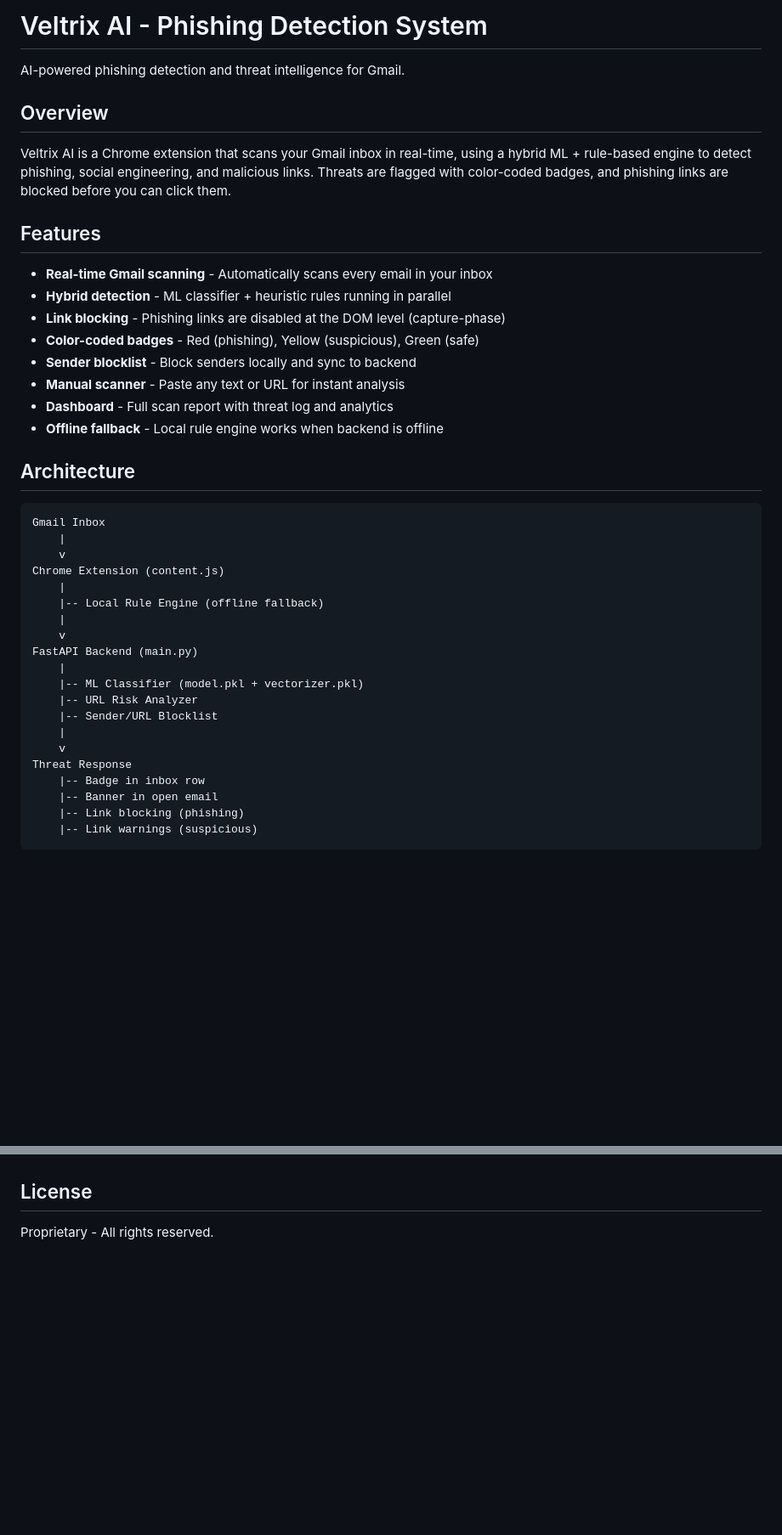
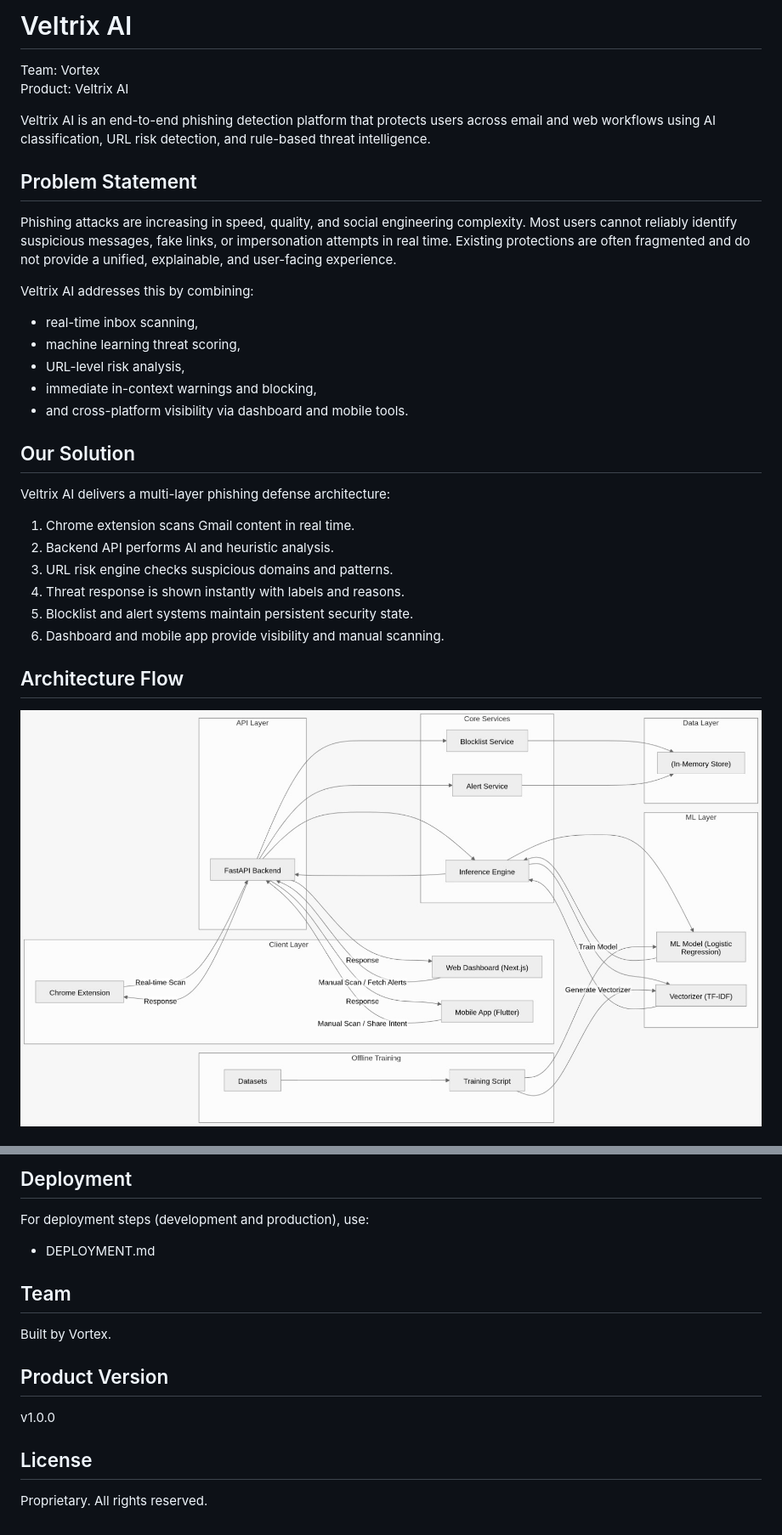
Before and after one commit to Zuhaib-01/Veltrix-AI, a Markdown page: README.md, 2 parts joined by grey strips. Shown at 85% size. Drawn GitHub-style; pictures changed too: Documentation/img/flowchart.jpeg (added); blank space fills up the shorter version.

Commit message:
feat: add demo video upload instructions and flowchart image to README

````diff
--- a/README.md
+++ b/README.md
@@ -1,43 +1,34 @@
-# Veltrix AI - Phishing Detection System
+# Veltrix AI
 
-AI-powered phishing detection and threat intelligence for Gmail.
+Team: Vortex
+Product: Veltrix AI
 
-## Overview
+Veltrix AI is an end-to-end phishing detection platform that protects users across email and web workflows using AI classification, URL risk detection, and rule-based threat intelligence.
 
-Veltrix AI is a Chrome extension that scans your Gmail inbox in real-time, using a hybrid ML + rule-based engine to detect phishing, social engineering, and malicious links. Threats are flagged with color-coded badges, and phishing links are blocked before you can click them.
+## Problem Statement
 
-## Features
+Phishing attacks are increasing in speed, quality, and social engineering complexity. Most users cannot reliably identify suspicious messages, fake links, or impersonation attempts in real time. Existing protections are often fragmented and do not provide a unified, explainable, and user-facing experience.
 
-- **Real-time Gmail scanning** - Automatically scans every email in your inbox
-- **Hybrid detection** - ML classifier + heuristic rules running in parallel
-- **Link blocking** - Phishing links are disabled at the DOM level (capture-phase)
-- **Color-coded badges** - Red (phishing), Yellow (suspicious), Green (safe)
-- **Sender blocklist** - Block senders locally and sync to backend
-- **Manual scanner** - Paste any text or URL for instant analysis
-- **Dashboard** - Full scan report with threat log and analytics
-- **Offline fallback** - Local rule engine works when backend is offline
+Veltrix AI addresses this by combining:
 
-## Architecture
+- real-time inbox scanning,
+- machine learning threat scoring,
+- URL-level risk analysis,
+- immediate in-context warnings and blocking,
+- and cross-platform visibility via dashboard and mobile tools.
 
-```
-Gmail Inbox
-    |
-    v
-Chrome Extension (content.js)
-    |
-    |-- Local Rule Engine (offline fallback)
-    |
-    v
-FastAPI Backend (main.py)
-    |
-    |-- ML Classifier (model.pkl + vectorizer.pkl)
-    |-- URL Risk Analyzer
-    |-- Sender/URL Blocklist
-    |
-    v
-Threat Response
-    |-- Badge in inbox row
-    |-- Banner in open email
-    |-- Link blocking (phishing)
-    |-- Link warnings (suspicious)
-```
+## Our Solution
+
+Veltrix AI delivers a multi-layer phishing defense architecture:
+
+1. Chrome extension scans Gmail content in real time.
+2. Backend API performs AI and heuristic analysis.
+3. URL risk engine checks suspicious domains and patterns.
+4. Threat response is shown instantly with labels and reasons.
+5. Blocklist and alert systems maintain persistent security state.
+6. Dashboard and mobile app provide visibility and manual scanning.
+
+## Architecture Flow
+
+![Veltrix AI Flowchart](Documentation/img/flowchart.jpeg)
+
@@ -118,4 +250,17 @@ veltrix/
+## Deployment
+
+For deployment steps (development and production), use:
+
+- DEPLOYMENT.md
+
+## Team
+
+Built by Vortex.
+
+## Product Version
+
+v1.0.0
 
 ## License
 
-Proprietary - All rights reserved.
+Proprietary. All rights reserved.
````
Also changed, not shown: other parts of README.md (+185 -44 lines), Documentation/demo/UPLOAD_DEMO_VIDEO_HERE.md (added, +9 -0 lines).
